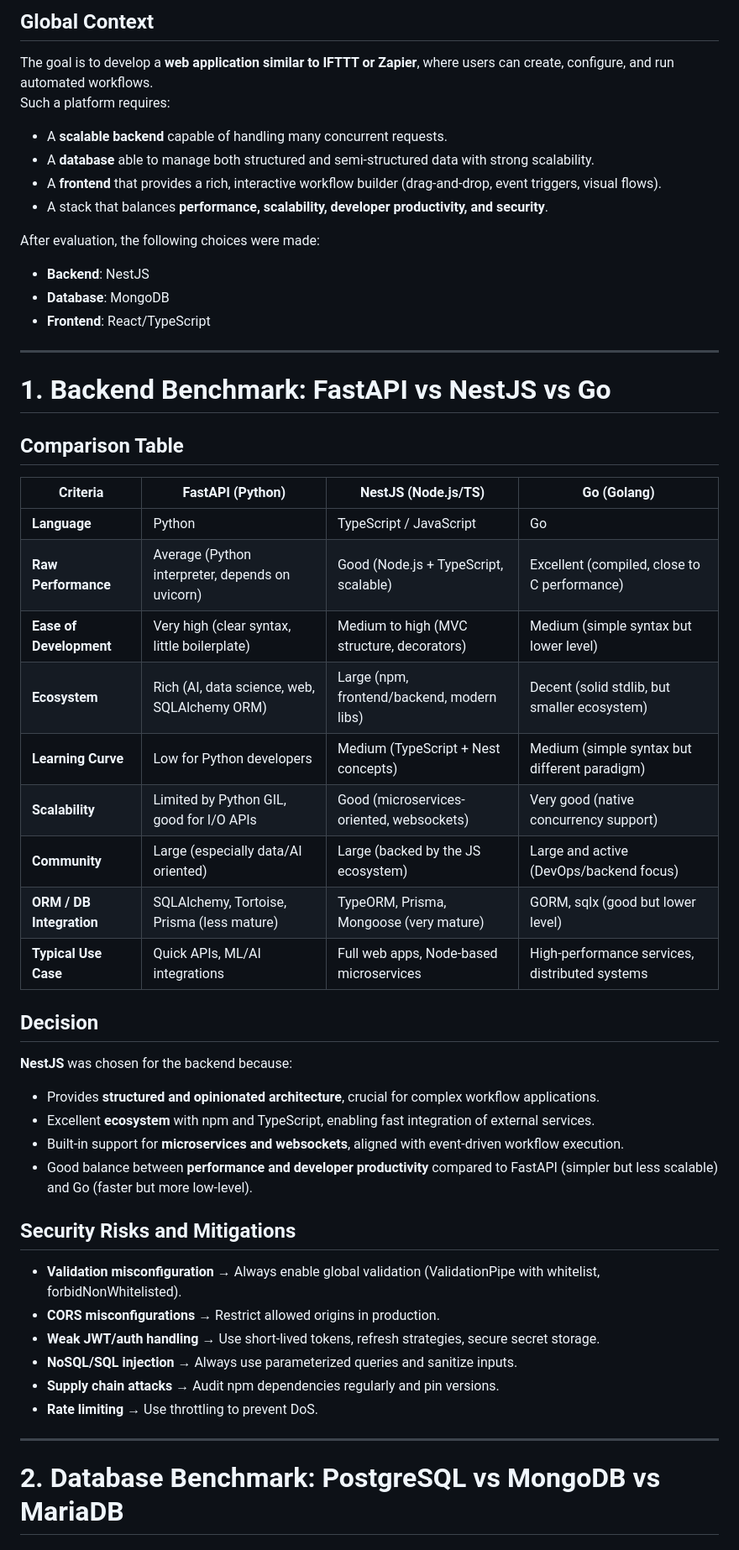
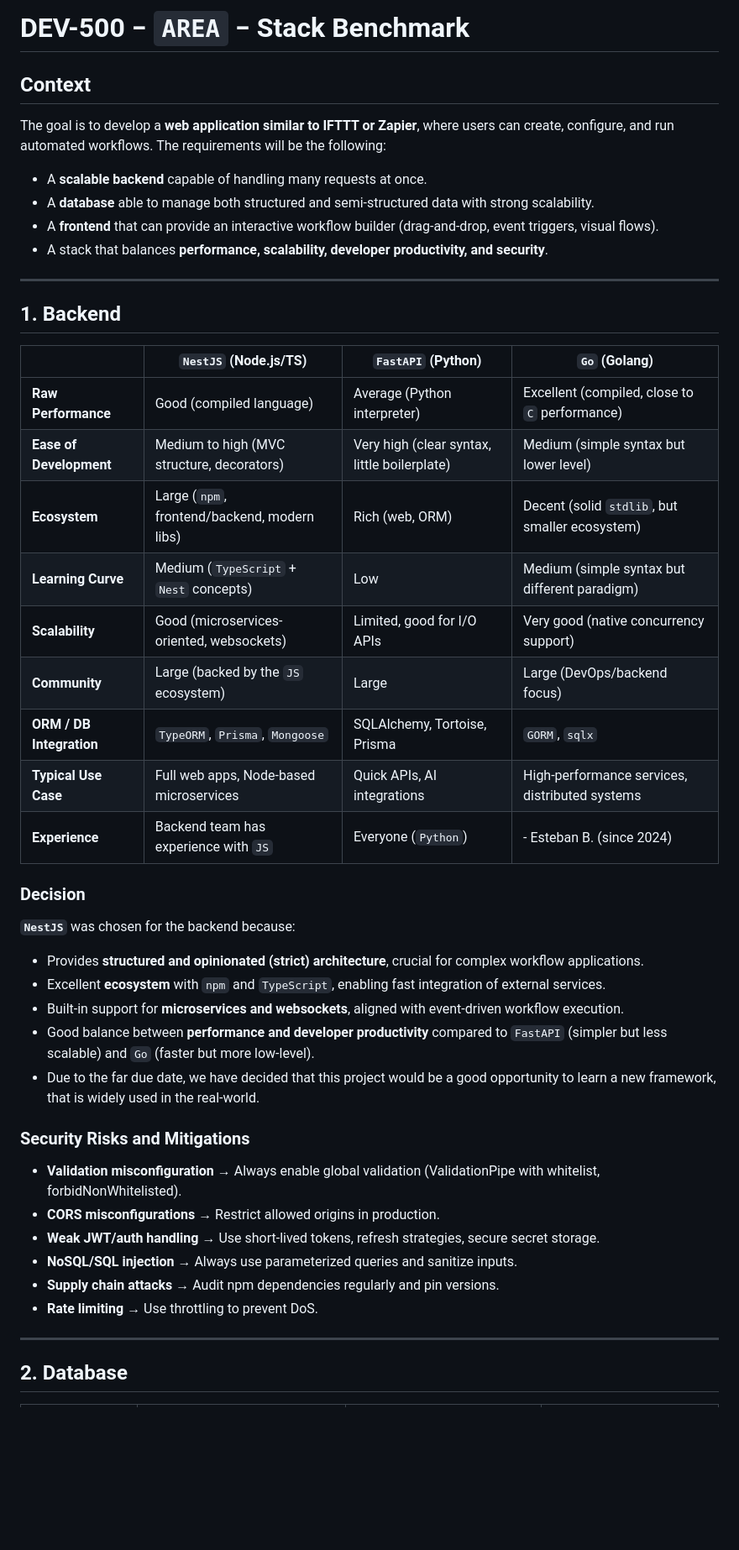
Before and after one commit to lypitech/area, a Markdown page: benchmark/benchmark.md, the part around one of its changes. Shown at 84% size. GitHub-like rendering; blank space fills up the shorter version.

```diff
--- a/benchmark/benchmark.md
+++ b/benchmark/benchmark.md
@@ -2,50 +2,49 @@
 
-## Global Context
+# DEV-500 ‒ `AREA` ‒ Stack Benchmark
 
-The goal is to develop a **web application similar to IFTTT or Zapier**, where users can create, configure, and run automated workflows.
-Such a platform requires:
+## Context
 
-- A **scalable backend** capable of handling many concurrent requests.
+The goal is to develop a **web application similar to IFTTT or Zapier**, where users can create, configure, and run
+automated workflows.
+The requirements will be the following:
+
+- A **scalable backend** capable of handling many requests at once.
 - A **database** able to manage both structured and semi-structured data with strong scalability.
-- A **frontend** that provides a rich, interactive workflow builder (drag-and-drop, event triggers, visual flows).
+- A **frontend** that can provide an interactive workflow builder (drag-and-drop, event triggers, visual flows).
 - A stack that balances **performance, scalability, developer productivity, and security**.
-
-After evaluation, the following choices were made:
-
-- **Backend**: NestJS
-- **Database**: MongoDB
-- **Frontend**: React/TypeScript
 
 ---
 
-# 1. Backend Benchmark: FastAPI vs NestJS vs Go
+## 1. Backend
 
-## Comparison Table
+|                          | `NestJS` (Node.js/TS)                        | `FastAPI` (Python)                           | `Go` (Golang)                                  |
+|--------------------------|----------------------------------------------|----------------------------------------------|------------------------------------------------|
+| **Raw Performance**      | Good (compiled language)                     | Average (Python interpreter)                 | Excellent (compiled, close to `C` performance) |
+| **Ease of Development**  | Medium to high (MVC structure, decorators)   | Very high (clear syntax, little boilerplate) | Medium (simple syntax but lower level)         |
+| **Ecosystem**            | Large (`npm`, frontend/backend, modern libs) | Rich (web, ORM)                              | Decent (solid `stdlib`, but smaller ecosystem) |
+| **Learning Curve**       | Medium (`TypeScript` + `Nest` concepts)      | Low                                          | Medium (simple syntax but different paradigm)  |
+| **Scalability**          | Good (microservices-oriented, websockets)    | Limited, good for I/O APIs                   | Very good (native concurrency support)         |
+| **Community**            | Large (backed by the `JS` ecosystem)         | Large                                        | Large (DevOps/backend focus)                   |
+| **ORM / DB Integration** | `TypeORM`, `Prisma`, `Mongoose`              | SQLAlchemy, Tortoise, Prisma                 | `GORM`, `sqlx`                                 |
+| **Typical Use Case**     | Full web apps, Node-based microservices      | Quick APIs, AI integrations                  | High-performance services, distributed systems |
+| **Experience**           | Backend team has experience with `JS`        | Everyone (`Python`)                          | - Esteban B. (since 2024)                      |
 
-| Criteria                 | FastAPI (Python)                                 | NestJS (Node.js/TS)                        | Go (Golang)                                    |
-| ------------------------ | ------------------------------------------------ | ------------------------------------------ | ---------------------------------------------- |
-| **Language**             | Python                                           | TypeScript / JavaScript                    | Go                                             |
-| **Raw Performance**      | Average (Python interpreter, depends on uvicorn) | Good (Node.js + TypeScript, scalable)      | Excellent (compiled, close to C performance)   |
-| **Ease of Development**  | Very high (clear syntax, little boilerplate)     | Medium to high (MVC structure, decorators) | Medium (simple syntax but lower level)         |
-| **Ecosystem**            | Rich (AI, data science, web, SQLAlchemy ORM)     | Large (npm, frontend/backend, modern libs) | Decent (solid stdlib, but smaller ecosystem)   |
-| **Learning Curve**       | Low for Python developers                        | Medium (TypeScript + Nest concepts)        | Medium (simple syntax but different paradigm)  |
-| **Scalability**          | Limited by Python GIL, good for I/O APIs         | Good (microservices-oriented, websockets)  | Very good (native concurrency support)         |
-| **Community**            | Large (especially data/AI oriented)              | Large (backed by the JS ecosystem)         | Large and active (DevOps/backend focus)        |
-| **ORM / DB Integration** | SQLAlchemy, Tortoise, Prisma (less mature)       | TypeORM, Prisma, Mongoose (very mature)    | GORM, sqlx (good but lower level)              |
-| **Typical Use Case**     | Quick APIs, ML/AI integrations                   | Full web apps, Node-based microservices    | High-performance services, distributed systems |
+### Decision
 
-## Decision
+**`NestJS`** was chosen for the backend because:
 
-**NestJS** was chosen for the backend because:
+- Provides **structured and opinionated (strict) architecture**, crucial for complex workflow applications.
+- Excellent **ecosystem** with `npm` and `TypeScript`, enabling fast integration of external services.
+- Built-in support for **microservices and websockets**, aligned with event-driven workflow execution.
+- Good balance between **performance and developer productivity** compared to `FastAPI` (simpler but less scalable) and
+  `Go` (faster but more low-level).
+- Due to the far due date, we have decided that this project would be a good opportunity to learn a new framework, that
+  is widely used in the real-world.
 
-- Provides **structured and opinionated architecture**, crucial for complex workflow applications.
-- Excellent **ecosystem** with npm and TypeScript, enabling fast integration of external services.
-- Built-in support for **microservices and websockets**, aligned with event-driven workflow execution.
-- Good balance between **performance and developer productivity** compared to FastAPI (simpler but less scalable) and Go (faster but more low-level).
+### Security Risks and Mitigations
 
-## Security Risks and Mitigations
-
-- **Validation misconfiguration** → Always enable global validation (ValidationPipe with whitelist, forbidNonWhitelisted).
+- **Validation misconfiguration** → Always enable global validation (ValidationPipe with whitelist,
+  forbidNonWhitelisted).
 - **CORS misconfigurations** → Restrict allowed origins in production.
 - **Weak JWT/auth handling** → Use short-lived tokens, refresh strategies, secure secret storage.
 - **NoSQL/SQL injection** → Always use parameterized queries and sanitize inputs.
@@ -54,5 +53,5 @@ After evaluation, the following choices were made:
 
 ---
 
-# 2. Database Benchmark: PostgreSQL vs MongoDB vs MariaDB
+## 2. Database
 
```
Also changed, not shown: other parts of benchmark/benchmark.md (+75 -112 lines).
